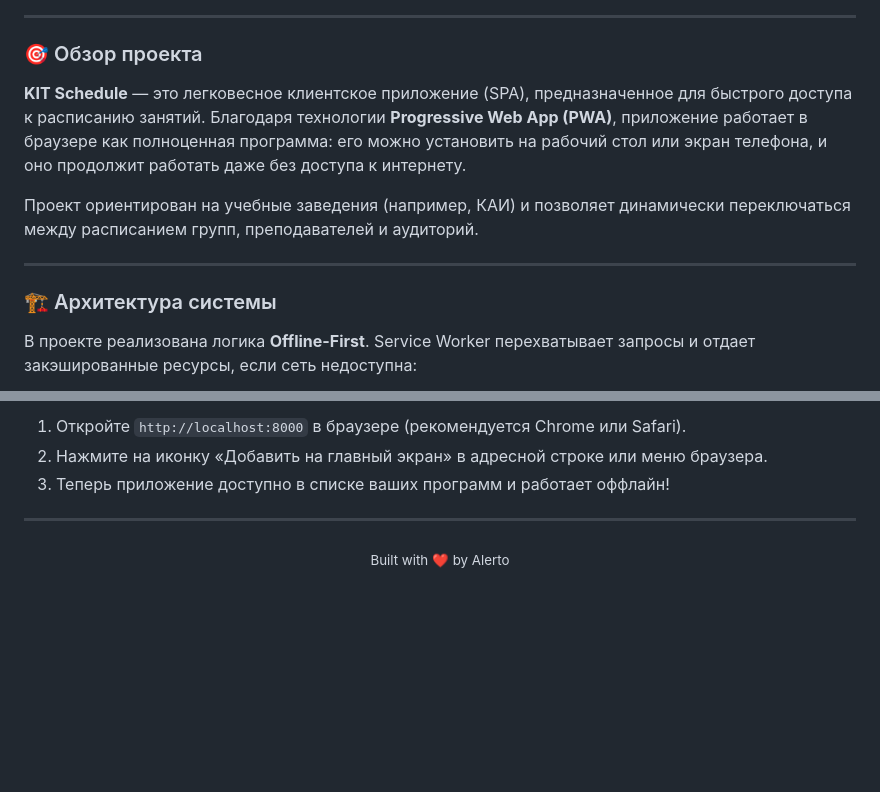
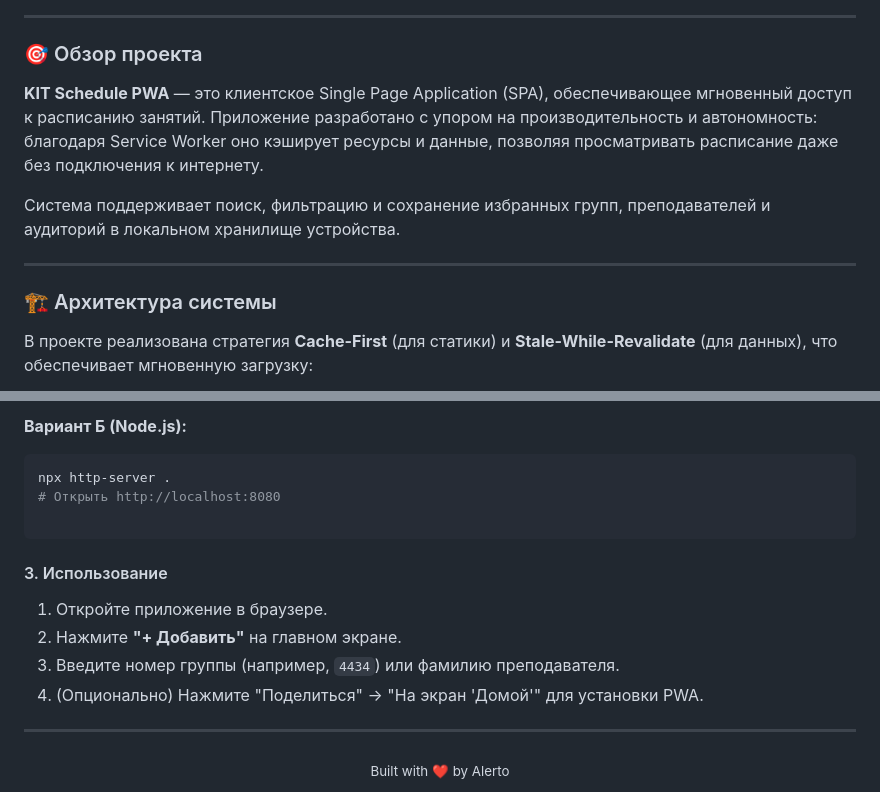
Before and after one commit to alerto-club/kit-schedule, a Markdown page: README.md, 2 parts joined by grey strips. GitHub-like rendering; blank space fills up the shorter version.

````diff
--- a/README.md
+++ b/README.md
@@ -16,15 +16,15 @@
 
 ### 🎯 Обзор проекта
 
-**KIT Schedule** — это легковесное клиентское приложение (SPA), предназначенное для быстрого доступа к расписанию занятий. Благодаря технологии **Progressive Web App (PWA)**, приложение работает в браузере как полноценная программа: его можно установить на рабочий стол или экран телефона, и оно продолжит работать даже без доступа к интернету.
+**KIT Schedule PWA** — это клиентское Single Page Application (SPA), обеспечивающее мгновенный доступ к расписанию занятий. Приложение разработано с упором на производительность и автономность: благодаря Service Worker оно кэширует ресурсы и данные, позволяя просматривать расписание даже без подключения к интернету.
 
-Проект ориентирован на учебные заведения (например, КАИ) и позволяет динамически переключаться между расписанием групп, преподавателей и аудиторий.
+Система поддерживает поиск, фильтрацию и сохранение избранных групп, преподавателей и аудиторий в локальном хранилище устройства.
 
 ---
 
 ### 🏗 Архитектура системы
 
-В проекте реализована логика **Offline-First**. Service Worker перехватывает запросы и отдает закэшированные ресурсы, если сеть недоступна:
+В проекте реализована стратегия **Cache-First** (для статики) и **Stale-While-Revalidate** (для данных), что обеспечивает мгновенную загрузку:
 
 ```mermaid
 graph TD
@@ -111,7 +124,20 @@ graph TD
 
-1. Откройте `http://localhost:8000` в браузере (рекомендуется Chrome или Safari).
-2. Нажмите на иконку «Добавить на главный экран» в адресной строке или меню браузера.
-3. Теперь приложение доступно в списке ваших программ и работает оффлайн!
+```
+
+**Вариант Б (Node.js):**
+
+```bash
+npx http-server .
+# Открыть http://localhost:8080
+
+```
+
+#### 3. Использование
+
+1. Откройте приложение в браузере.
+2. Нажмите **"+ Добавить"** на главном экране.
+3. Введите номер группы (например, `4434`) или фамилию преподавателя.
+4. (Опционально) Нажмите "Поделиться" -> "На экран 'Домой'" для установки PWA.
 
 ---
 
````
Also changed, not shown: other parts of README.md (+52 -39 lines).
